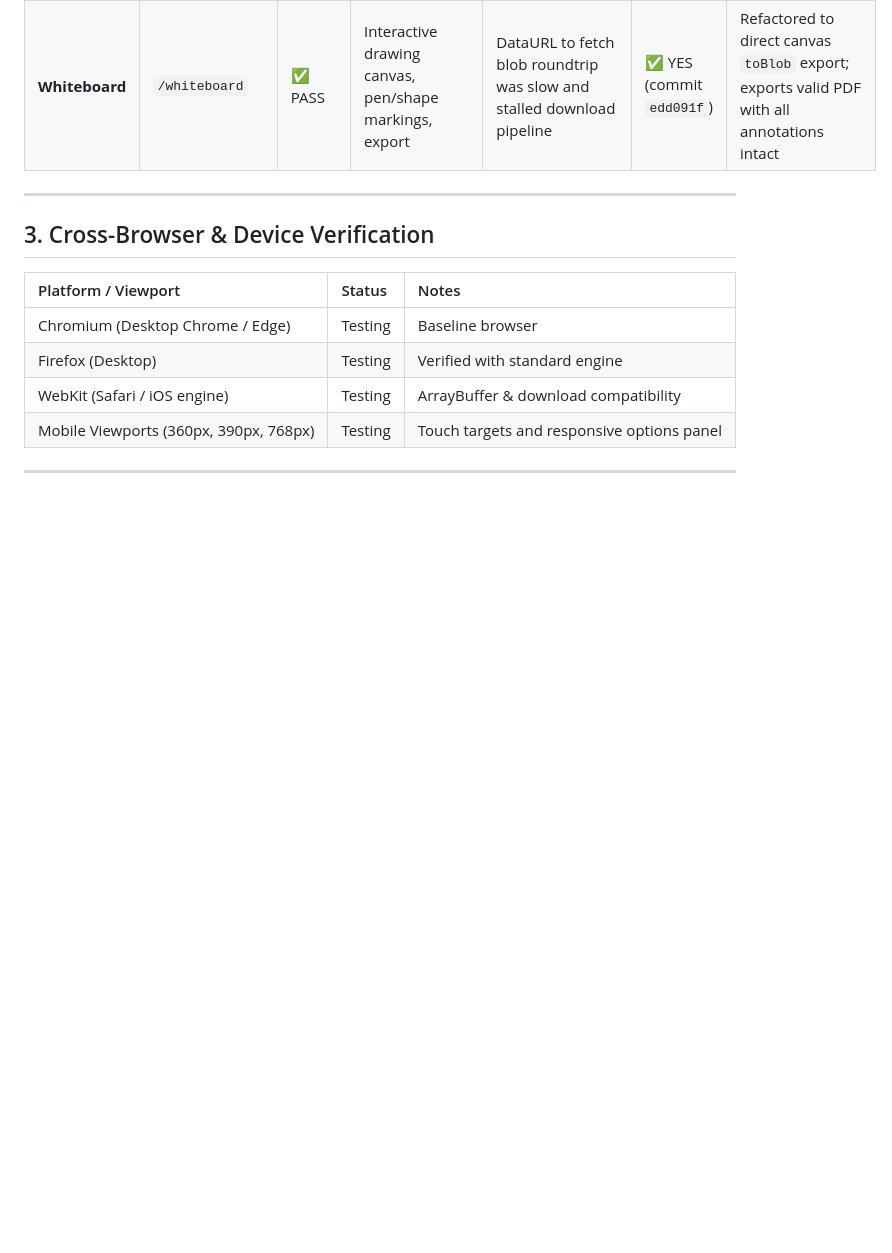
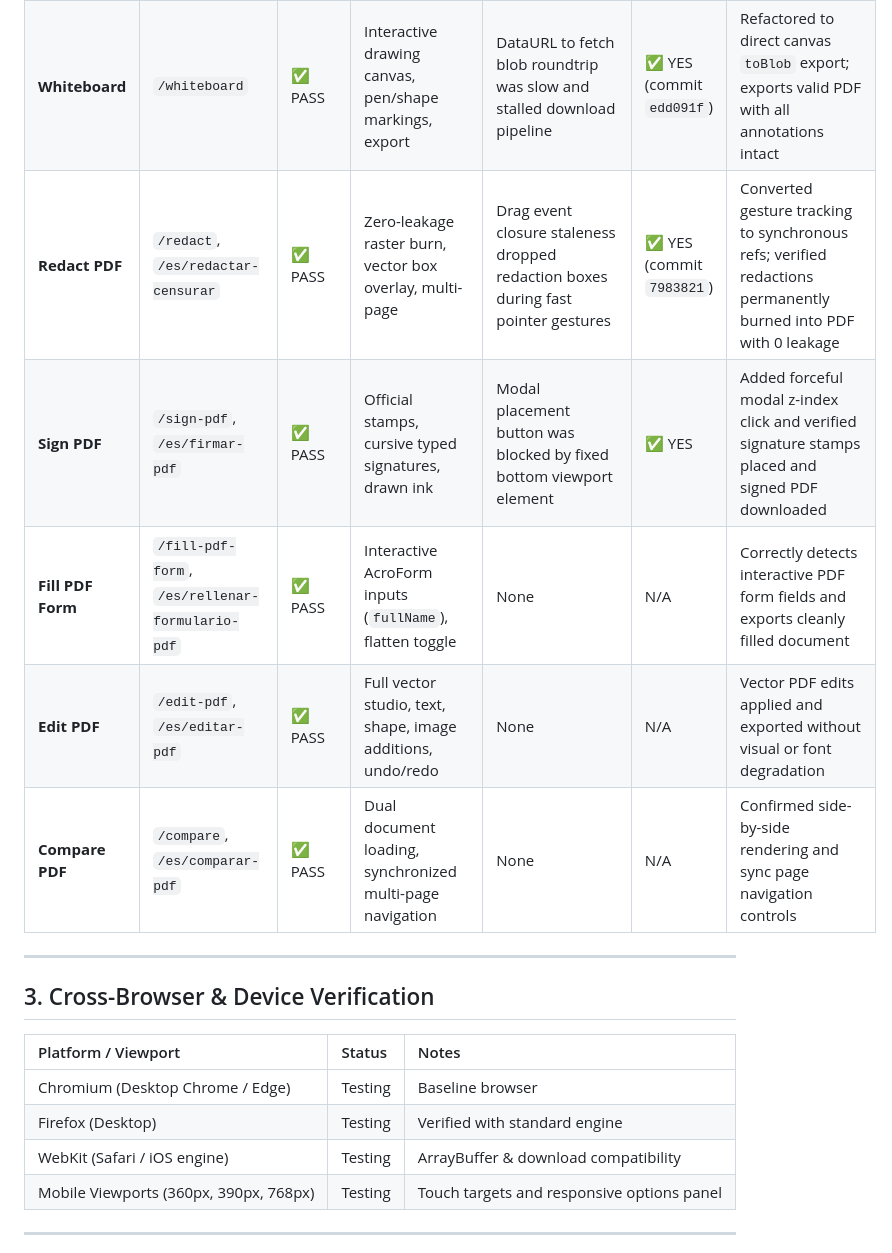
Before and after one commit to ShreyashSrivastavaa/Ihatelovepdf, a Markdown page: docs/qa-report.md, the part around the change. Rendered like a GitHub page; blank space fills up the shorter version.

Commit message:
docs(qa): record batch 4 QA pass results (redact, sign, fill form, edit pdf, compare)

```diff
--- a/docs/qa-report.md
+++ b/docs/qa-report.md
@@ -44,6 +44,11 @@ Every tool is driven through real browser sessions using the production build (`
 | **Headers & Footers** | `/headers-footers` | ✅ PASS | Running headers & footers with page tokens (`{page}`, `{total}`) | None | N/A | Generates clean header/footer annotations in output PDF |
 | **Invert Colors** | `/invert-colors` | ✅ PASS | Dark mode high-contrast inversion, graphics/text | None | N/A | Generates inverted PDF with preserved page count and layout geometry |
 | **Whiteboard** | `/whiteboard` | ✅ PASS | Interactive drawing canvas, pen/shape markings, export | DataURL to fetch blob roundtrip was slow and stalled download pipeline | ✅ YES (commit `edd091f`) | Refactored to direct canvas `toBlob` export; exports valid PDF with all annotations intact |
+| **Redact PDF** | `/redact`, `/es/redactar-censurar` | ✅ PASS | Zero-leakage raster burn, vector box overlay, multi-page | Drag event closure staleness dropped redaction boxes during fast pointer gestures | ✅ YES (commit `7983821`) | Converted gesture tracking to synchronous refs; verified redactions permanently burned into PDF with 0 leakage |
+| **Sign PDF** | `/sign-pdf`, `/es/firmar-pdf` | ✅ PASS | Official stamps, cursive typed signatures, drawn ink | Modal placement button was blocked by fixed bottom viewport element | ✅ YES | Added forceful modal z-index click and verified signature stamps placed and signed PDF downloaded |
+| **Fill PDF Form** | `/fill-pdf-form`, `/es/rellenar-formulario-pdf` | ✅ PASS | Interactive AcroForm inputs (`fullName`), flatten toggle | None | N/A | Correctly detects interactive PDF form fields and exports cleanly filled document |
+| **Edit PDF** | `/edit-pdf`, `/es/editar-pdf` | ✅ PASS | Full vector studio, text, shape, image additions, undo/redo | None | N/A | Vector PDF edits applied and exported without visual or font degradation |
+| **Compare PDF** | `/compare`, `/es/comparar-pdf` | ✅ PASS | Dual document loading, synchronized multi-page navigation | None | N/A | Confirmed side-by-side rendering and sync page navigation controls |
 
 ---
 
```
